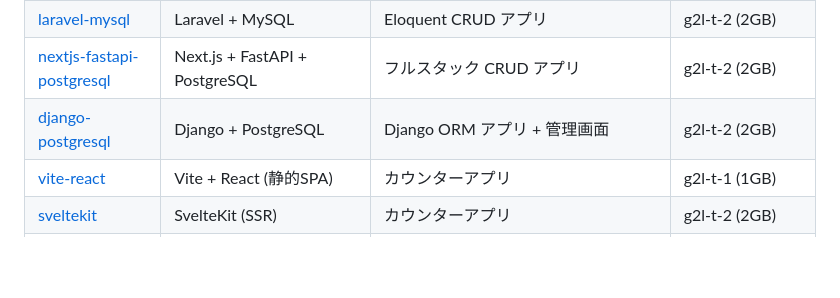
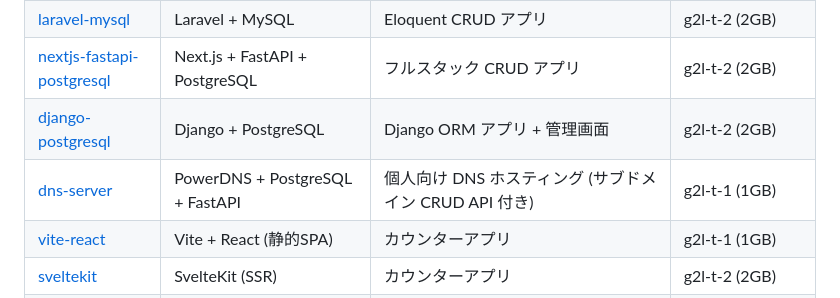
Before and after one commit to crowdy/conoha-cli-app-samples, a Markdown page: README.md, the part around the change. GitHub-like rendering; blank space fills up the shorter version.

```diff
--- a/README.md
+++ b/README.md
@@ -56,6 +56,7 @@ conoha app deploy myserver
 | [laravel-mysql](laravel-mysql/) | Laravel + MySQL | Eloquent CRUD アプリ | g2l-t-2 (2GB) |
 | [nextjs-fastapi-postgresql](nextjs-fastapi-postgresql/) | Next.js + FastAPI + PostgreSQL | フルスタック CRUD アプリ | g2l-t-2 (2GB) |
 | [django-postgresql](django-postgresql/) | Django + PostgreSQL | Django ORM アプリ + 管理画面 | g2l-t-2 (2GB) |
+| [dns-server](dns-server/) | PowerDNS + PostgreSQL + FastAPI | 個人向け DNS ホスティング (サブドメイン CRUD API 付き) | g2l-t-1 (1GB) |
 | [vite-react](vite-react/) | Vite + React (静的SPA) | カウンターアプリ | g2l-t-1 (1GB) |
 | [sveltekit](sveltekit/) | SvelteKit (SSR) | カウンターアプリ | g2l-t-2 (2GB) |
 | [go-fiber](go-fiber/) | Go + Fiber | 高速 REST API | g2l-t-1 (1GB) |
```
Also changed, not shown: dns-server/README.md (added, +164 -0 lines).
